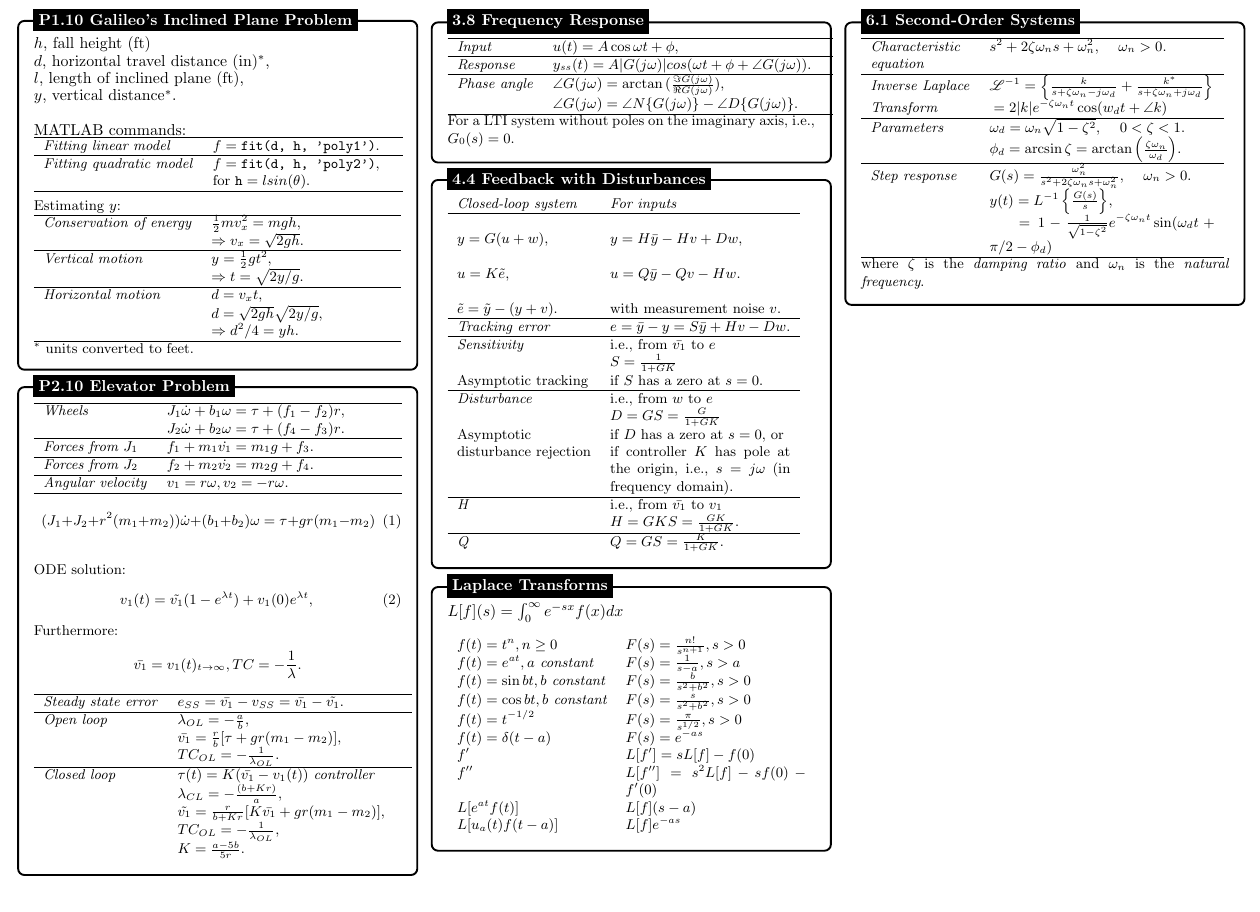
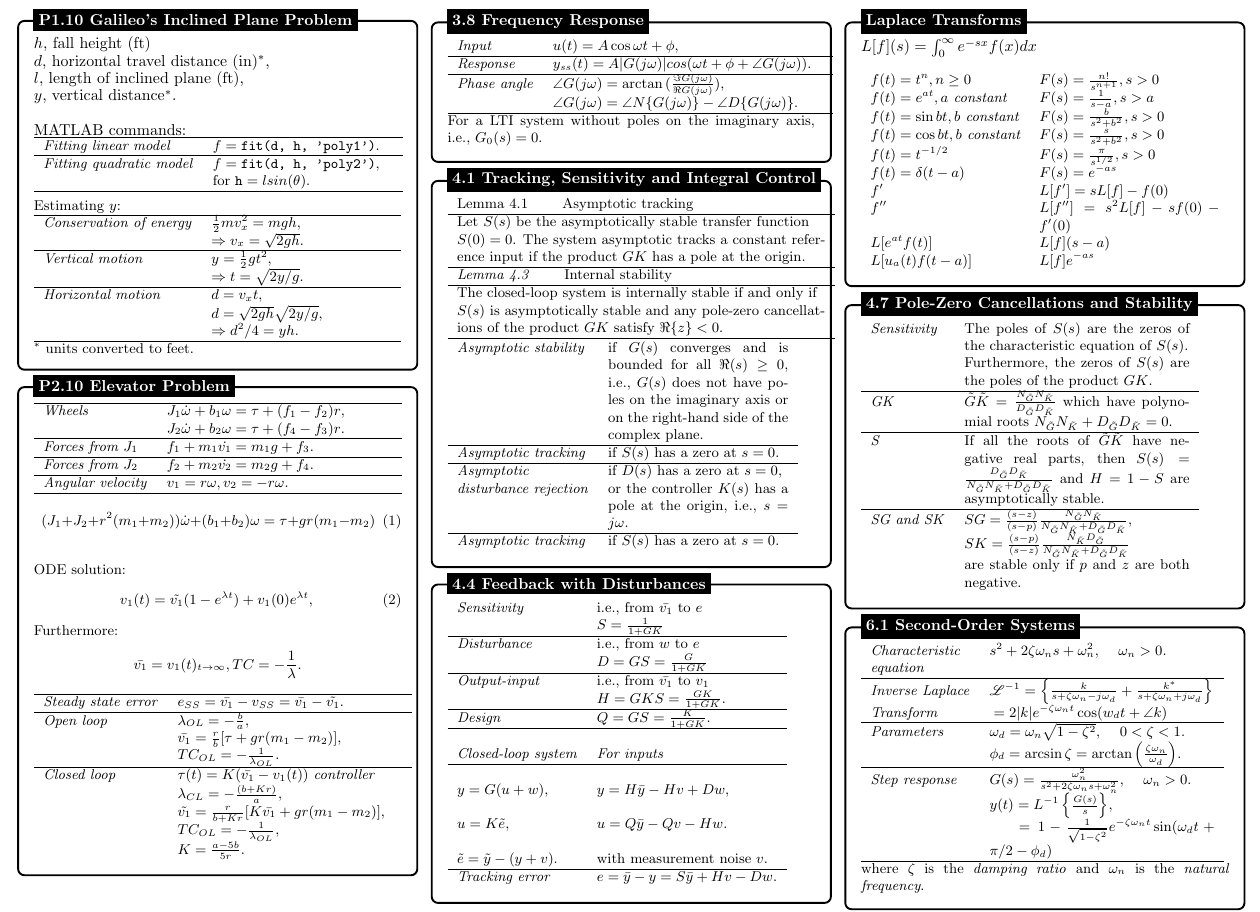
Before and after one commit to jonathanloganmoran/MAE143B-Linear-Control, a LaTeX document (MAE143B-Equation-Sheet.tex): part of the page, cut so that both start at the same text. The pictures show the PDF file MAE143B-Equation-Sheet.pdf that the author committed with the source.

Commit message:
:pencil2: Updating equation sheet with relevant exam content

```diff
--- a/MAE143B-Equation-Sheet.tex
+++ b/MAE143B-Equation-Sheet.tex
@@ -144,12 +144,41 @@
 		$\angle G(j\omega) = \arctan{(\frac{\Im{G(j\omega)}}{\Re{G(j\omega)}})}$, \\ &
 		$\angle G(j\omega) = \angle N\{G(j\omega)\} - \angle D\{G(j\omega)\}$. \\ \hline
 	\end{tabular}}
-
     \textrm{For a LTI system without poles on the imaginary axis, i.e.,} $G_0(s) = 0$.
     \end{minipage}
 };
 %------------ Frequency-Response Method Header ---------------------
 \node[fancytitle, right=10pt] at (box.north west) {3.8 Frequency Response};
+\end{tikzpicture}
+
+%------------ Tracking and Control ---------------
+\begin{tikzpicture}
+\node [mybox] (box){%
+    \begin{minipage}{0.3\textwidth}
+    \small {
+    	\begin{tabular}{lp{4cm}}
+    	\texit{Lemma 4.1} \qquad Asymptotic tracking \\ \hline
+		Let $S(s)$ be the asymptotically stable transfer function \\ $S(0) = 0$. The system asymptotic tracks a constant refer-\\ence input if the product $GK$ has a pole at the origin. \\ \hline
+    	\textit{Lemma 4.3} \qquad Internal stability \\ \hline
+		The closed-loop system is internally stable if and only if \\ $S(s)$ is asymptotically stable and any pole-zero cancellat-\\ions of the product $GK$ satisfy $\Re\{z\} < 0$. \\ \hline
+	\end{tabular}}
+	\small{
+	\begin{tabular}{lp{4cm}}
+	    \textit{Asymptotic stability} &
+		if $G(s)$ converges and is bounded for all $\Re(s) \geq 0$, i.e., $G(s)$ does not have poles on the imaginary axis or on the right-hand side of the complex plane. \\ \hline
+	    \textit{Asymptotic tracking} &
+		if $S(s)$ has a zero at $s = 0$. \\ \hline
+		\textit{Asymptotic} &
+		if $D(s)$ has a zero at $s = 0$, &
+		\textit{disturbance rejection} &
+		or the controller $K(s)$ has a pole at the origin, i.e., $s = j\omega$. \\ \hline
+		\textit{Asymptotic tracking} &
+		if $S(s)$ has a zero at $s = 0$.
+	\end{tabular}
+    \end{minipage}
+};
+%------------ Tracking and Control ---------------------
+\node[fancytitle, right=10pt] at (box.north west) {4.1 Tracking, Sensitivity and Integral Control};
 \end{tikzpicture}
 
 %------------ Feedback with Disturbances Content ---------------
@@ -158,27 +187,24 @@
     \begin{minipage}{0.3\textwidth}
     \small{
     	\begin{tabular}{lp{4cm} l}
+		\textit{Sensitivity} & i.e., from $\bar{v_1} \textrm{   to} \textrm{   } e $ \\
+		& $S = \frac{1}{1 + GK}$
+		\\ \hline
+		\textit{Disturbance} & i.e., from $w  \textrm{   to} \textrm{   } e$ \\
+		& $ D = GS = \frac{G}{1 + GK}$
+		\\ \hline
+		\textit{Output-input} & i.e., from $\bar{v_1} \textrm{   to} \textrm{   } v_1$ \\
+		& $ H = GKS = \frac{GK}{1 + GK}. $
+		\\ \hline
+		\textit{Design} & $ Q = GS = \frac{K}{1 + GK}. $
+		\\ \hline
+		\\
 		\textit{Closed-loop system} & \textit{For inputs} \\ \hline
 		\\ $y = G(u + w)$,          & $y = H\bar{y} - Hv + Dw$, \\
         \\ $u = K\Tilde{e}$,        & $u = Q\bar{y} - Qv - Hw$. \\
         \\ $\Tilde{e} = \Tilde{y} - (y + v)$. & with measurement noise $v$.
 		\\ \hline
 		\textit{Tracking error} & $e = \bar{y} - y = S\bar{y} + Hv - Dw$.
-		\\ \hline
-		\textit{Sensitivity} & i.e., from $\bar{v_1} \textrm{   to} \textrm{   } e $ \\
-		& $S = \frac{1}{1 + GK}$ \\
-		Asymptotic tracking & if $S$ has a zero at $s = 0$.
-		\\ \hline
-		\textit{Disturbance} & i.e., from $w  \textrm{   to} \textrm{   } e$ \\
-		& $ D = GS = \frac{G}{1 + GK}$ \\
-		Asymptotic & if $D$ has a zero at $s = 0$, or \\
-		disturbance rejection & if controller $K$ has pole at the origin, i.e., $s = j\omega$ (in frequency domain).
-		\\ \hline
-		\textit{H} & i.e., from $\bar{v_1} \textrm{   to} \textrm{   } v_1$ \\
-		& $ H = GKS = \frac{GK}{1 + GK}. $
-		\\ \hline
-		\textit{Q} & $ Q = GS = \frac{K}{1 + GK}. $
-		\\
 	\end{tabular}}
     \end{minipage}
 };
@@ -211,6 +237,30 @@
 \node[fancytitle, right=10pt] at (box.north west) {Laplace Transforms};
 \end{tikzpicture}
 
+%------------ Pole-Zeros Content ---------------
+\begin{tikzpicture}
+\node [mybox] (box){%
+    \begin{minipage}{0.3\textwidth}
+    \small{
+    	\begin{tabular}{lp{5cm} l}
+    	\textit{Sensitivity} &
+        The poles of $S(s)$ are the zeros of the characteristic equation of $S(s)$. \\ &
+        Furthermore, the zeros of $S(s)$ are the poles of the product $GK$.
+    	\\ \hline
+		\textit{GK} &
+		$ \tilde{G}\tilde{K} = \frac{ N_{\tilde{G}} N_{\tilde{K}} }{ D_{\tilde{G}} D_{\tilde{K}} } $ which have polynomial roots $N_{\tilde{G}} N_{\tilde{K}} + D_{\tilde{G}} D_{\tilde{K}} = 0$. \\ \hline
+		\textit{S} &
+		If all the roots of $\tilde{G}\tilde{K}$ have negative real parts, then $S(s) = \frac{ D_{\tilde{G}} D_{\tilde{K}} }{ N_{\tilde{G}} N_{\tilde{K}} + D_{\tilde{G}} D_{\tilde{K}}}$ and $H = 1 - S$ are asymptotically stable. \\ \hline
+		\textit{SG and SK} &
+		$SG = \frac{(s - z)}{(s - p)} \frac{ N_{\tilde{G}} N_{\tilde{K}} }{ N_{\tilde{G}} N_{\tilde{K}} + D_{\tilde{G}} D_{\tilde{K}}}$, \\ &
+		$SK = \frac{(s - p)}{(s - z)} \frac{ N_{\tilde{K}} D_{\tilde{G}} }{ N_{\tilde{G}} N_{\tilde{K}} + D_{\tilde{G}} D_{\tilde{K}}}$ \\&
+		are stable only if $p$ and $z$ are both negative.
+	\end{tabular}}
+    \end{minipage}
+};
+%------------ Pole-Zeros Header ---------------------
+\node[fancytitle, right=10pt] at (box.north west) {4.7 Pole-Zero Cancellations and Stability};
+\end{tikzpicture}
 
 %------------ Second-Order Systems Content ---------------
 \begin{tikzpicture}
```
Also changed, not shown: MAE143B-Equation-Sheet.pdf, MAE143B-Equation-Sheet.tex (5 more changed lines).
